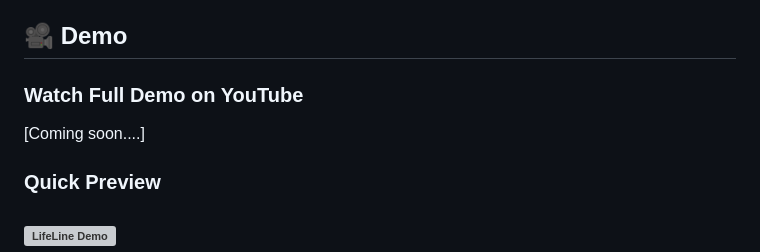
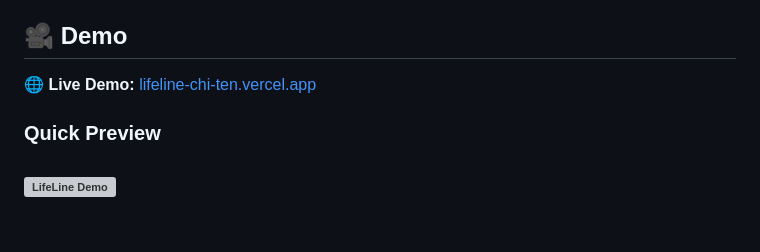
Before and after one commit to PrajyotVijay/LifeLine, a Markdown page: README.md, the part around the change. Rendered like a GitHub page; blank space fills up the shorter version; grey boxes are pictures that could not be loaded.

Commit message:
feat: add live demo link to README

```diff
--- a/README.md
+++ b/README.md
@@ -4,8 +4,7 @@ A full-stack MERN application that connects blood and organ donors with recipien
 
 ## 🎥 Demo
 
-### Watch Full Demo on YouTube
-[Coming soon....]
+🌐 **Live Demo:** [lifeline-chi-ten.vercel.app](https://lifeline-chi-ten.vercel.app)
 
 ### Quick Preview
 ![LifeLine Demo](screenshots/demo.gif)
```
